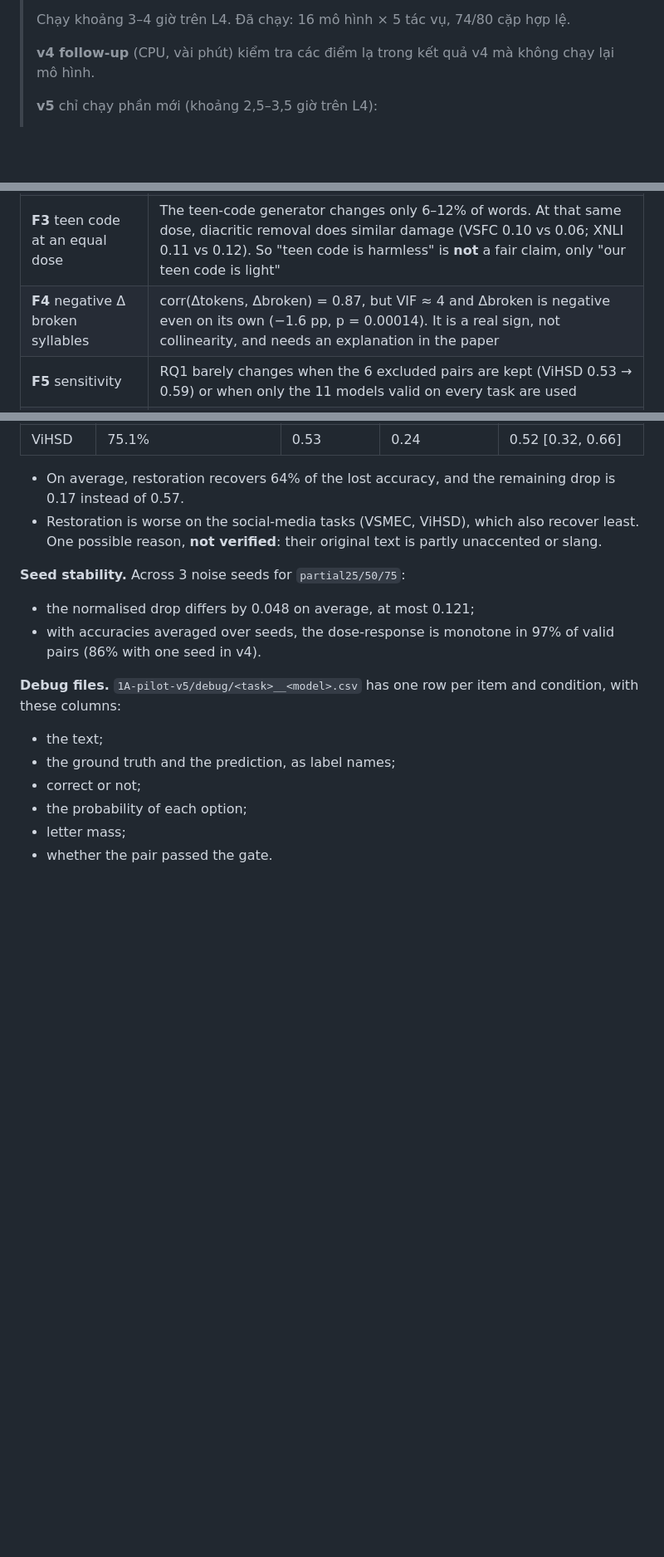
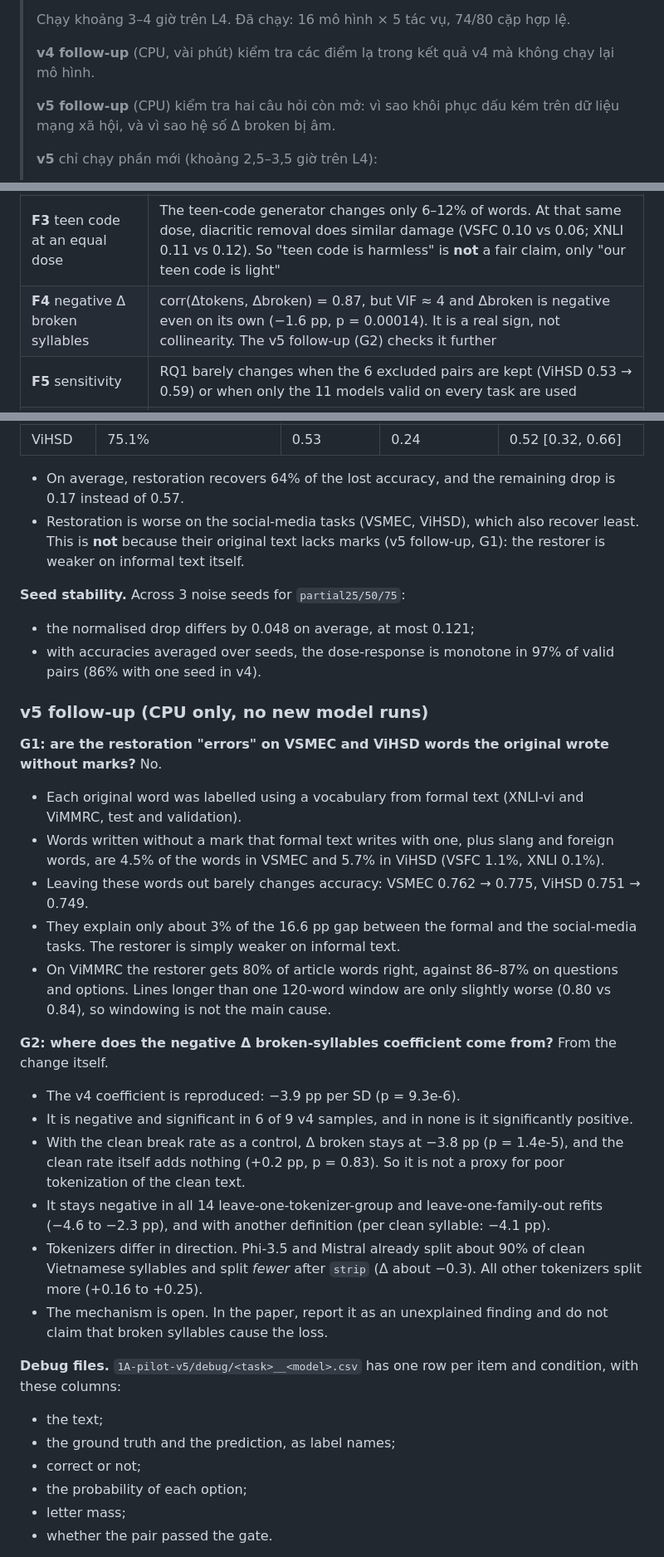
Before and after one commit to hieultph/llm-agent-research-course, a Markdown page: experiments/1A-pilot/README.md, 3 parts joined by grey strips. Shown at 83% size. GitHub-like rendering; blank space fills up the shorter version.

Commit message:
1A pilot README: v5 follow-up results (restoration errors, Δ broken sign)
Co-Authored-By: Claude Opus 5.5 <noreply@anthropic.com>

```diff
--- a/experiments/1A-pilot/README.md
+++ b/experiments/1A-pilot/README.md
@@ -26,6 +26,8 @@
 >
 > **v4 follow-up** (CPU, vài phút) kiểm tra các điểm lạ trong kết quả v4 mà không chạy lại mô hình.
 >
+> **v5 follow-up** (CPU) kiểm tra hai câu hỏi còn mở: vì sao khôi phục dấu kém trên dữ liệu mạng xã hội, và vì sao hệ số Δ broken bị âm.
+>
 > **v5** chỉ chạy phần mới (khoảng 2,5–3,5 giờ trên L4):
 > - thêm điều kiện khôi phục dấu tự động cho bản đã bỏ dấu;
 > - thêm 2 seed cho các mức bỏ dấu 25/50/75%;
@@ -94,7 +97,7 @@ All 80 (model, task) runs finished. The validity gate was fixed in advance and e
 | **F1** label collapse | 19/74 valid pairs collapse onto one label under `strip`. On VSFC, 7 models shift to "negative". bloomz-1b7/VSFC predicts "negative" 59% of the time and its accuracy (0.30) is below chance; this is why its normalised drop is 1.15 |
 | **F2** Vietnamese-adapted vs general | With size and task controlled, adapted models lose +0.16 [−0.02, 0.34] more (p = 0.086; exact permutation p = 0.091), so this is **not significant**. With the same tokenizer, SeaLLMs-v3 loses more than Qwen2.5 in 8 of 9 matched comparisons, but only VSFC survives Holm (1.5B and 7B). Adapted models also show larger Δtokens/syllable (0.21 vs −0.01) and larger ΔNLL (2.96 vs 1.71) |
 | **F3** teen code at an equal dose | The teen-code generator changes only 6–12% of words. At that same dose, diacritic removal does similar damage (VSFC 0.10 vs 0.06; XNLI 0.11 vs 0.12). So "teen code is harmless" is **not** a fair claim, only "our teen code is light" |
-| **F4** negative Δ broken syllables | corr(Δtokens, Δbroken) = 0.87, but VIF ≈ 4 and Δbroken is negative even on its own (−1.6 pp, p = 0.00014). It is a real sign, not collinearity, and needs an explanation in the paper |
+| **F4** negative Δ broken syllables | corr(Δtokens, Δbroken) = 0.87, but VIF ≈ 4 and Δbroken is negative even on its own (−1.6 pp, p = 0.00014). It is a real sign, not collinearity. The v5 follow-up (G2) checks it further |
 | **F5** sensitivity | RQ1 barely changes when the 6 excluded pairs are kept (ViHSD 0.53 → 0.59) or when only the 11 models valid on every task are used |
 | **F6** exact p-values | The "p = 0" in v4 was a rounding bug, now fixed in the v4 notebook: ambiguity p = 1.6e-5, z-scored ΔNLL p = 2.8e-9, z-scored Δtokens p = 0.014 |
 
@@ -117,11 +120,28 @@ All 80 (model, task) runs finished. The validity gate was fixed in advance and e
 | ViHSD | 75.1% | 0.53 | 0.24 | 0.52 [0.32, 0.66] |
 
 - On average, restoration recovers 64% of the lost accuracy, and the remaining drop is 0.17 instead of 0.57.
-- Restoration is worse on the social-media tasks (VSMEC, ViHSD), which also recover least. One possible reason, **not verified**: their original text is partly unaccented or slang.
+- Restoration is worse on the social-media tasks (VSMEC, ViHSD), which also recover least. This is **not** because their original text lacks marks (v5 follow-up, G1): the restorer is weaker on informal text itself.
 
 **Seed stability.** Across 3 noise seeds for `partial25/50/75`:
 - the normalised drop differs by 0.048 on average, at most 0.121;
 - with accuracies averaged over seeds, the dose-response is monotone in 97% of valid pairs (86% with one seed in v4).
+
+### v5 follow-up (CPU only, no new model runs)
+
+**G1: are the restoration "errors" on VSMEC and ViHSD words the original wrote without marks?** No.
+- Each original word was labelled using a vocabulary from formal text (XNLI-vi and ViMMRC, test and validation).
+- Words written without a mark that formal text writes with one, plus slang and foreign words, are 4.5% of the words in VSMEC and 5.7% in ViHSD (VSFC 1.1%, XNLI 0.1%).
+- Leaving these words out barely changes accuracy: VSMEC 0.762 → 0.775, ViHSD 0.751 → 0.749.
+- They explain only about 3% of the 16.6 pp gap between the formal and the social-media tasks. The restorer is simply weaker on informal text.
+- On ViMMRC the restorer gets 80% of article words right, against 86–87% on questions and options. Lines longer than one 120-word window are only slightly worse (0.80 vs 0.84), so windowing is not the main cause.
+
+**G2: where does the negative Δ broken-syllables coefficient come from?** From the change itself.
+- The v4 coefficient is reproduced: −3.9 pp per SD (p = 9.3e-6).
+- It is negative and significant in 6 of 9 v4 samples, and in none is it significantly positive.
+- With the clean break rate as a control, Δ broken stays at −3.8 pp (p = 1.4e-5), and the clean rate itself adds nothing (+0.2 pp, p = 0.83). So it is not a proxy for poor tokenization of the clean text.
+- It stays negative in all 14 leave-one-tokenizer-group and leave-one-family-out refits (−4.6 to −2.3 pp), and with another definition (per clean syllable: −4.1 pp).
+- Tokenizers differ in direction. Phi-3.5 and Mistral already split about 90% of clean Vietnamese syllables and split *fewer* after `strip` (Δ about −0.3). All other tokenizers split more (+0.16 to +0.25).
+- The mechanism is open. In the paper, report it as an unexplained finding and do not claim that broken syllables cause the loss.
 
 **Debug files.** `1A-pilot-v5/debug/<task>__<model>.csv` has one row per item and condition, with these columns:
 - the text;
```
Also changed, not shown: other parts of experiments/1A-pilot/README.md (+2 -0 lines).
